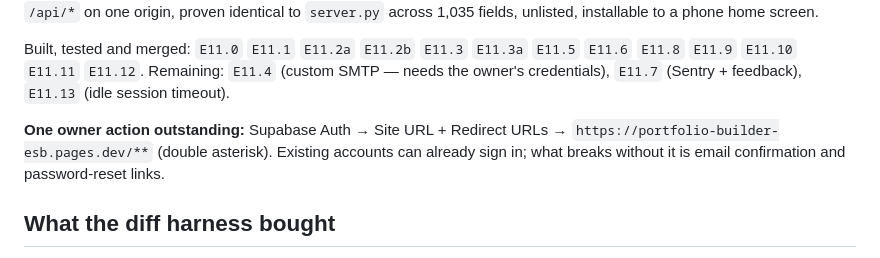
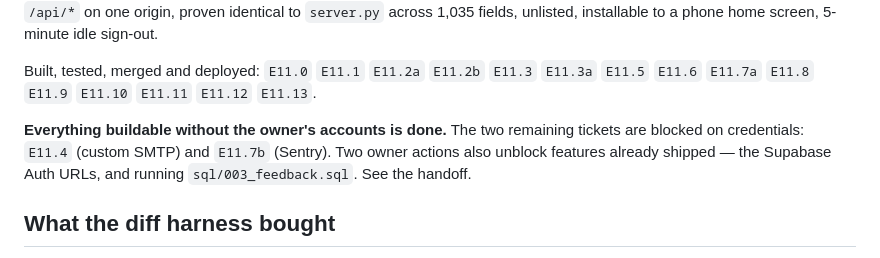
Before and after one commit to ericwzr1234/Stock-Portfolio-Builder, a Markdown page: docs/features/E11_online-deployment.md, the part around one of its changes. Drawn GitHub-style.

```diff
--- a/docs/features/E11_online-deployment.md
+++ b/docs/features/E11_online-deployment.md
@@ -4,14 +4,12 @@
 https://portfolio-builder-esb.pages.dev** — app and `/api/*` on one origin, proven identical to
-`server.py` across 1,035 fields, unlisted, installable to a phone home screen.
+`server.py` across 1,035 fields, unlisted, installable to a phone home screen, 5-minute idle sign-out.
 
-Built, tested and merged: `E11.0` `E11.1` `E11.2a` `E11.2b` `E11.3` `E11.3a` `E11.5` `E11.6`
-`E11.8` `E11.9` `E11.10` `E11.11` `E11.12`.
-Remaining: `E11.4` (custom SMTP — needs the owner's credentials), `E11.7` (Sentry + feedback),
-`E11.13` (idle session timeout).
+Built, tested, merged and deployed: `E11.0` `E11.1` `E11.2a` `E11.2b` `E11.3` `E11.3a` `E11.5`
+`E11.6` `E11.7a` `E11.8` `E11.9` `E11.10` `E11.11` `E11.12` `E11.13`.
 
-**One owner action outstanding:** Supabase Auth → Site URL + Redirect URLs →
-`https://portfolio-builder-esb.pages.dev/**` (double asterisk). Existing accounts can already sign
-in; what breaks without it is email confirmation and password-reset links.
+**Everything buildable without the owner's accounts is done.** The two remaining tickets are blocked
+on credentials: `E11.4` (custom SMTP) and `E11.7b` (Sentry). Two owner actions also unblock features
+already shipped — the Supabase Auth URLs, and running `sql/003_feedback.sql`. See the handoff.
 
 ## What the diff harness bought
 
```
Also changed, not shown: other parts of docs/features/E11_online-deployment.md (+1 -1 lines), docs/SESSION_HANDOFF.md (+26 -7 lines).
